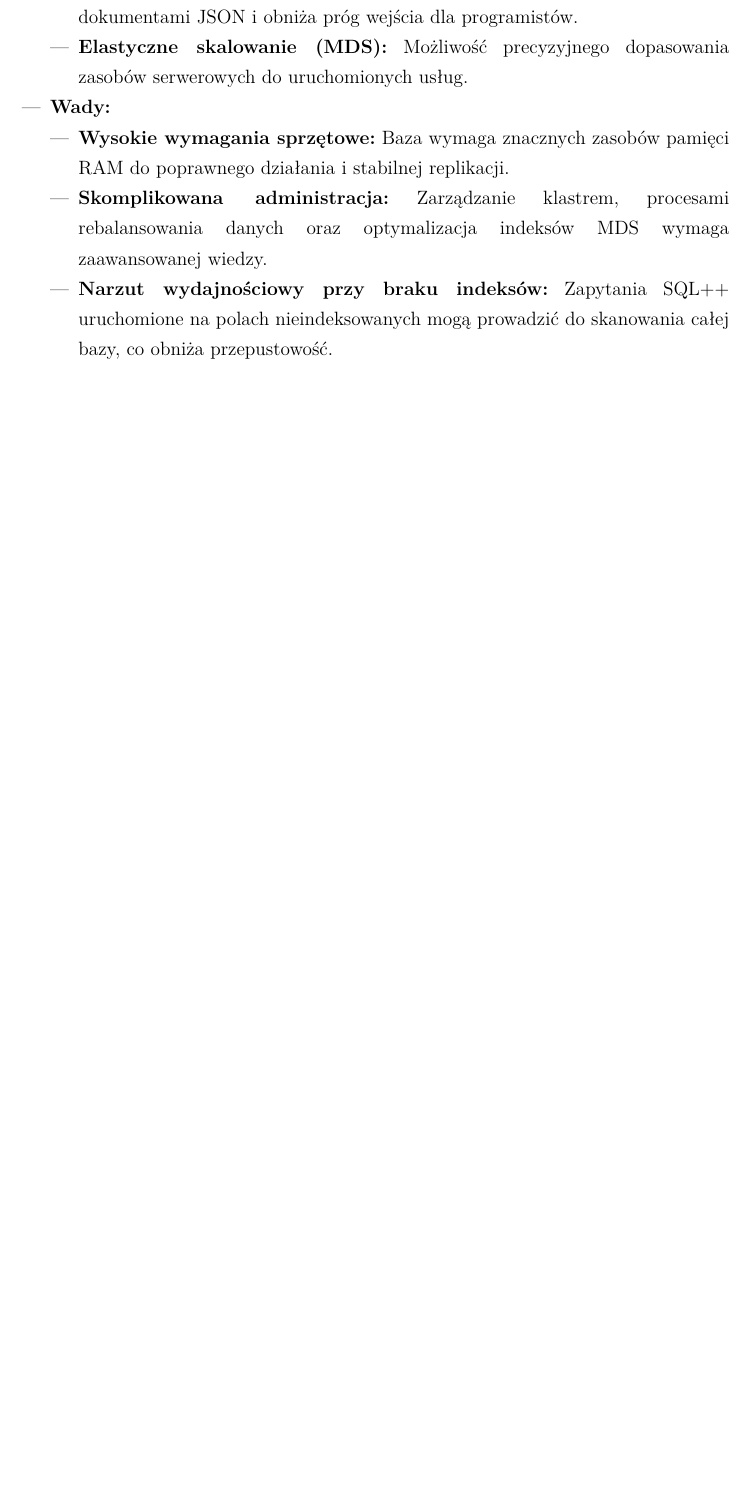
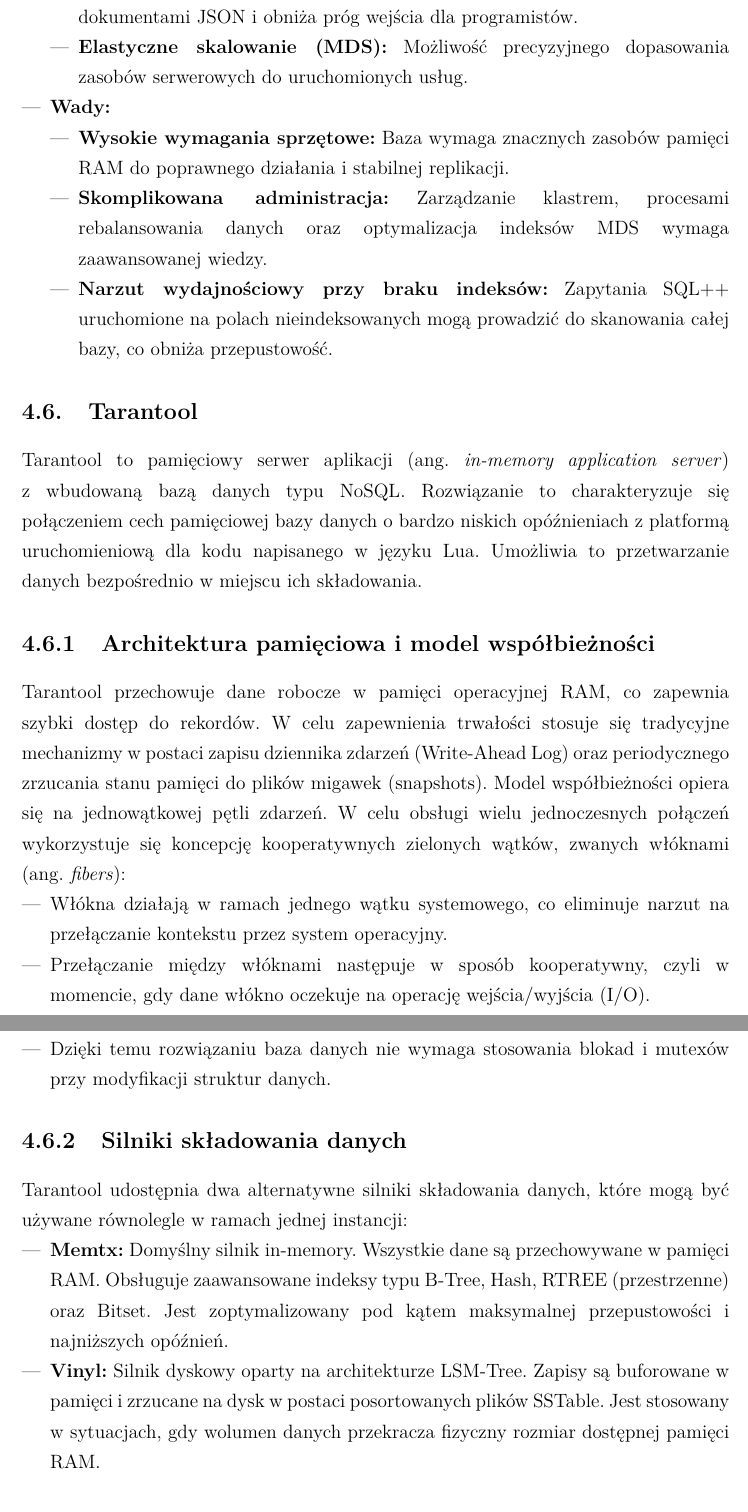
Before and after one commit to DGal02/Computer-Science-Magisterka, a LaTeX document (main.tex, which reads magisterka/systemy.tex): part of page 34 of 36 before the commit and two parts of pages 34 and 35 of 38 after it, the two joined at a grey line, cut so that both start at the same text, the shorter picture padded with empty space. Compiled offline with pdfLaTeX.

Commit message:
tarantool

```diff
--- a/magisterka/systemy.tex
+++ b/magisterka/systemy.tex
@@ -324,3 +324,22 @@
         \item \textbf{Narzut wydajnościowy przy braku indeksów:} Zapytania SQL++ uruchomione na polach nieindeksowanych mogą prowadzić do skanowania całej bazy, co obniża przepustowość.
     \end{itemize}
 \end{itemize}
+
+\section{Tarantool}
+Tarantool to pamięciowy serwer aplikacji (ang. \emph{in-memory application server}) z wbudowaną bazą danych typu NoSQL. Rozwiązanie to charakteryzuje się połączeniem cech pamięciowej bazy danych o bardzo niskich opóźnieniach z platformą uruchomieniową dla kodu napisanego w języku Lua. Umożliwia to przetwarzanie danych bezpośrednio w miejscu ich składowania.
+
+\subsection{Architektura pamięciowa i model współbieżności}
+Tarantool przechowuje dane robocze w pamięci operacyjnej RAM, co zapewnia szybki dostęp do rekordów. W celu zapewnienia trwałości stosuje się tradycyjne mechanizmy w postaci zapisu dziennika zdarzeń (Write-Ahead Log) oraz periodycznego zrzucania stanu pamięci do plików migawek (snapshots).
+Model współbieżności opiera się na jednowątkowej pętli zdarzeń. W celu obsługi wielu jednoczesnych połączeń wykorzystuje się koncepcję kooperatywnych zielonych wątków, zwanych włóknami (ang. \emph{fibers}):
+\begin{itemize}
+    \item Włókna działają w ramach jednego wątku systemowego, co eliminuje narzut na przełączanie kontekstu przez system operacyjny.
+    \item Przełączanie między włóknami następuje w sposób kooperatywny, czyli w momencie, gdy dane włókno oczekuje na operację wejścia/wyjścia (I/O).
+    \item Dzięki temu rozwiązaniu baza danych nie wymaga stosowania blokad i mutexów przy modyfikacji struktur danych.
+\end{itemize}
+
+\subsection{Silniki składowania danych}
+Tarantool udostępnia dwa alternatywne silniki składowania danych, które mogą być używane równolegle w ramach jednej instancji:
+\begin{itemize}
+    \item \textbf{Memtx:} Domyślny silnik in-memory. Wszystkie dane są przechowywane w pamięci RAM. Obsługuje zaawansowane indeksy typu B-Tree, Hash, RTREE (przestrzenne) oraz Bitset. Jest zoptymalizowany pod kątem maksymalnej przepustowości i najniższych opóźnień.
+    \item \textbf{Vinyl:} Silnik dyskowy oparty na architekturze LSM-Tree. Zapisy są buforowane w pamięci i zrzucane na dysk w postaci posortowanych plików SSTable. Jest stosowany w sytuacjach, gdy wolumen danych przekracza fizyczny rozmiar dostępnej pamięci RAM.
+\end{itemize}
@@ -326,0 +362 @@
+        \item \textbf{Elastyczność programistyczna:} Możliwość pisania kompletnych aplikacji bezpośrednio na poziomie bazy danych z wykorzystaniem LuaJIT.
```
Also changed, not shown: magisterka/systemy.tex (26 more changed lines).
